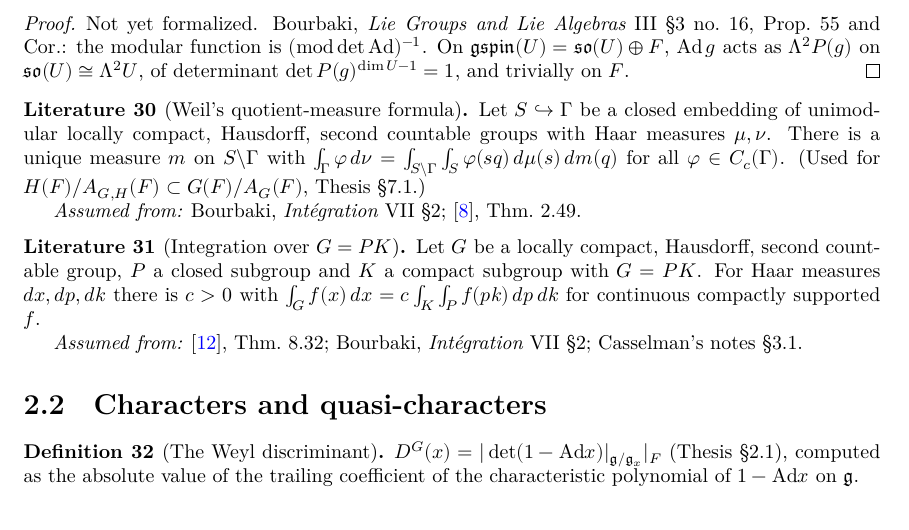
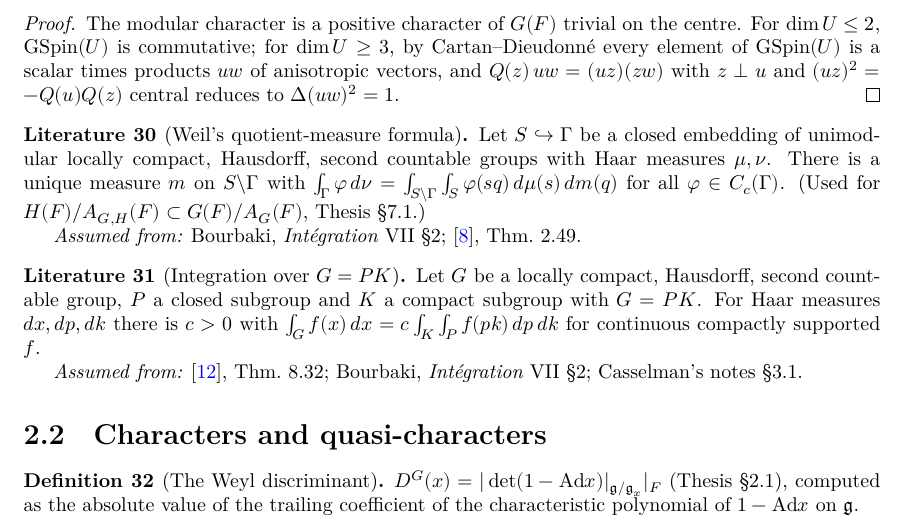
Before and after one commit to SamPease/GSpinGGP, a LaTeX thesis (blueprint/src/print.tex, which reads blueprint/src/chapters/reps.tex): part of page 9 of 34, cut at the place of the change. Compiled offline with XeLaTeX.

Commit message:
G(F) is unimodular: prove haar_G_isMulRightInvariant (modular character trivial via Cartan–Dieudonné; GGP/Unimodular)

```diff
--- a/blueprint/src/chapters/reps.tex
+++ b/blueprint/src/chapters/reps.tex
@@ -64,9 +64,11 @@ A central element's operator commutes with the whole group, so it is a scalar by
 The Haar measure of $G(F)=\GSpin(W)(F)\times\GSpin(V)(F)$ (and of every inner form) is right invariant.
 \end{theorem}
 \begin{proof}
-Not yet formalized. Bourbaki, \emph{Lie Groups and Lie Algebras} III \S3 no.~16, Prop.~55 and Cor.: the modular function is
-$(\operatorname{mod}\det\operatorname{Ad})^{-1}$. On $\gspin(U)=\mathfrak{so}(U)\oplus F$, $\operatorname{Ad} g$ acts as $\Lambda^2P(g)$ on
-$\mathfrak{so}(U)\cong\Lambda^2U$, of determinant $\det P(g)^{\dim U-1}=1$, and trivially on $F$.
+\leanok
+\uses{cartan_dieudonne_even}
+The modular character is a positive character of $G(F)$ trivial on the centre. For $\dim U\le 2$, $\GSpin(U)$ is commutative;
+for $\dim U\ge 3$, by Cartan--Dieudonn\'e every element of $\GSpin(U)$ is a scalar times products $uw$ of anisotropic vectors,
+and $Q(z)\,uw=(uz)(zw)$ with $z\perp u$ and $(uz)^2=-Q(u)Q(z)$ central reduces to $\Delta(uw)^2=1$.
 \end{proof}
 
 \begin{literature}[Weil's quotient-measure formula]
```
Also changed, not shown: README.md, 5 other files.
